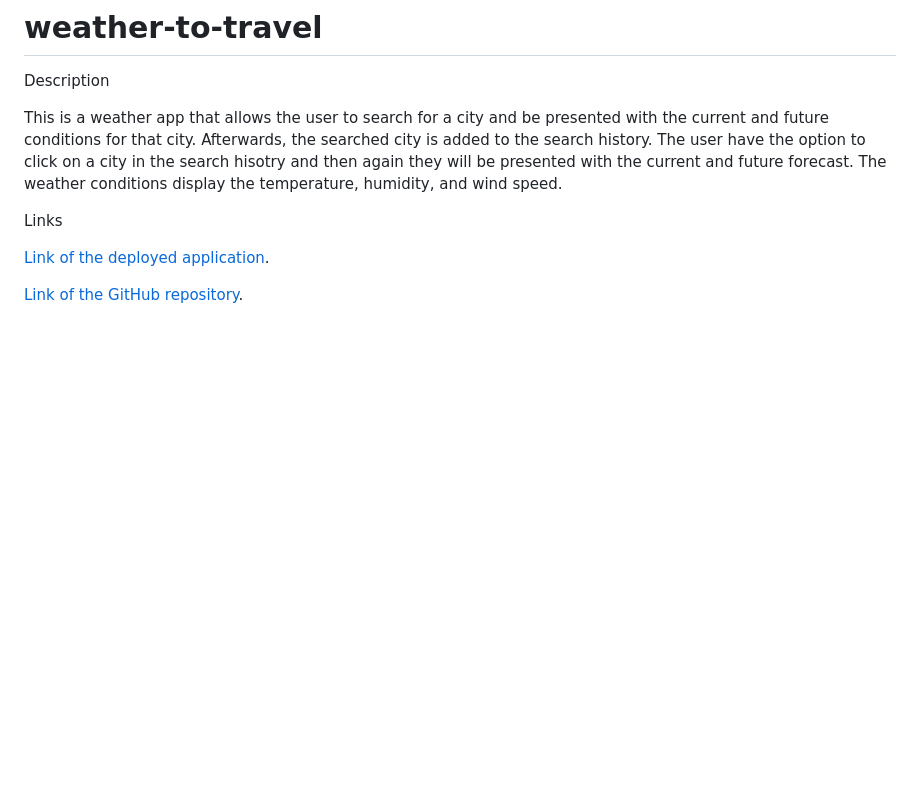
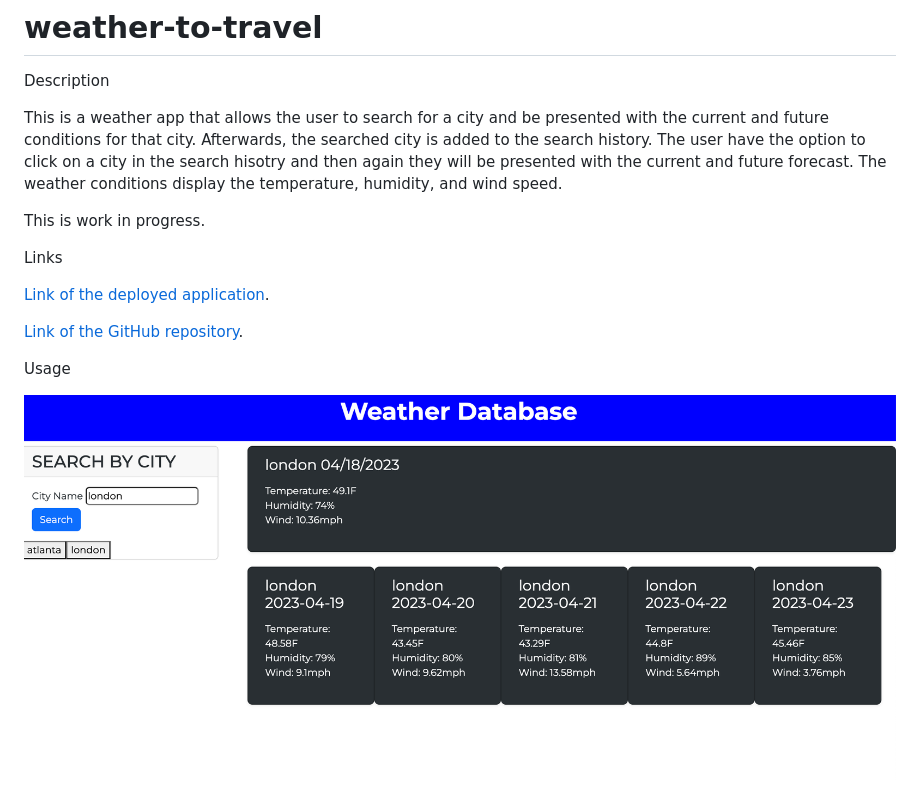
Before and after one commit to LizaS2022/weather-to-travel, a Markdown page: README.md, the part around the change. Rendered like a GitHub page; pictures changed too: image/README/1681847047336.png (added); blank space fills up the shorter version.

Commit message:
Add images to readme

```diff
--- a/README.md
+++ b/README.md
@@ -4,8 +4,14 @@ Description
 
 This is a weather app that allows the user to search for a city and be presented with the current and future conditions for that city. Afterwards, the searched city is added to the search history. The user have the option to click on a city in the search hisotry and then again they will be presented with the current and future forecast. The weather conditions display the temperature, humidity, and wind speed.
 
+This is work in progress.
+
 Links
 
 [Link of the deployed application](https://lizas2022.github.io/weather-to-travel/).
 
 [Link of the GitHub repository](https://github.com/LizaS2022/weather-to-travel.git).
+
+Usage
+
+![1681847047336](image/README/1681847047336.png)
```
Also changed, not shown: images/WeatherApp.png (added).
